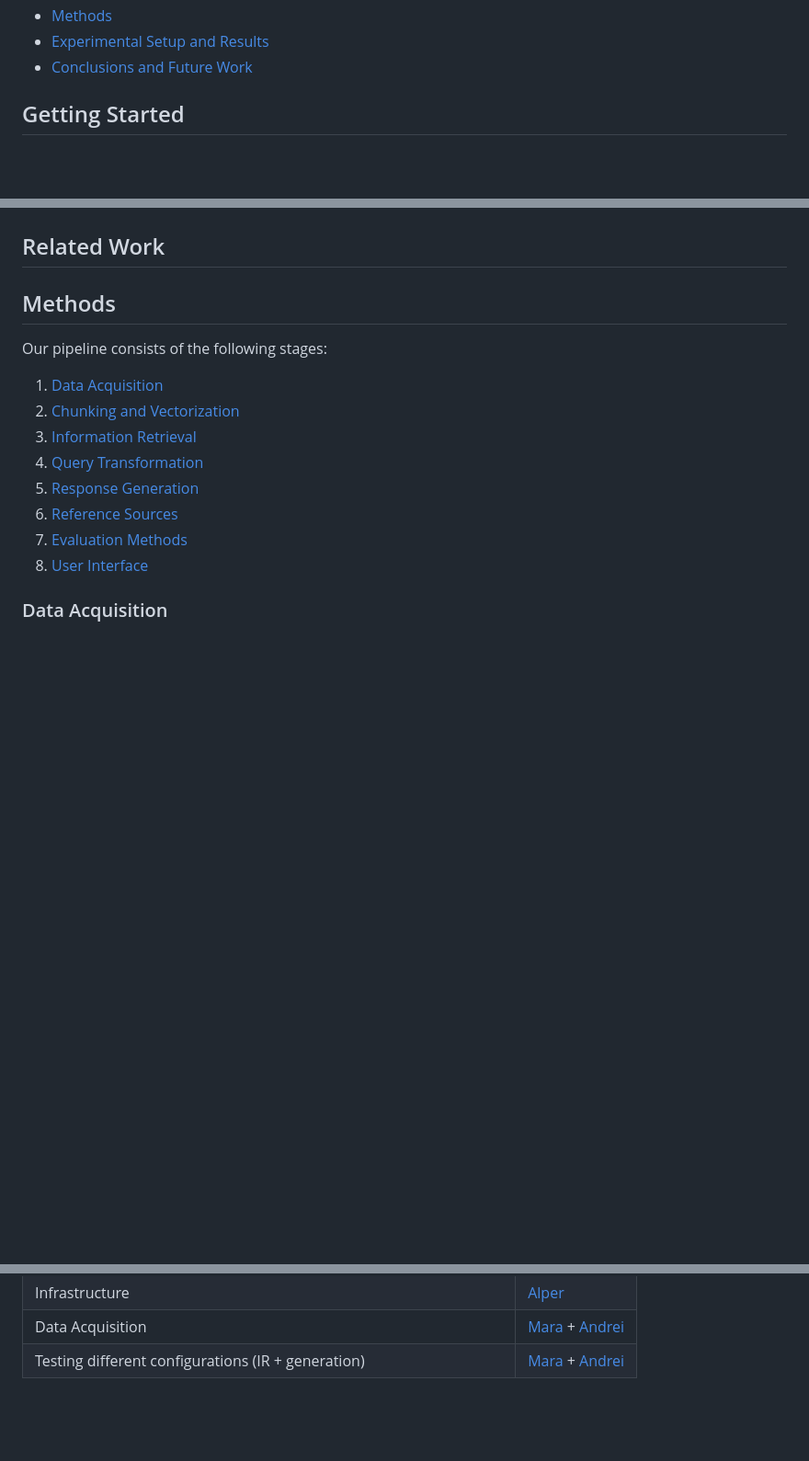
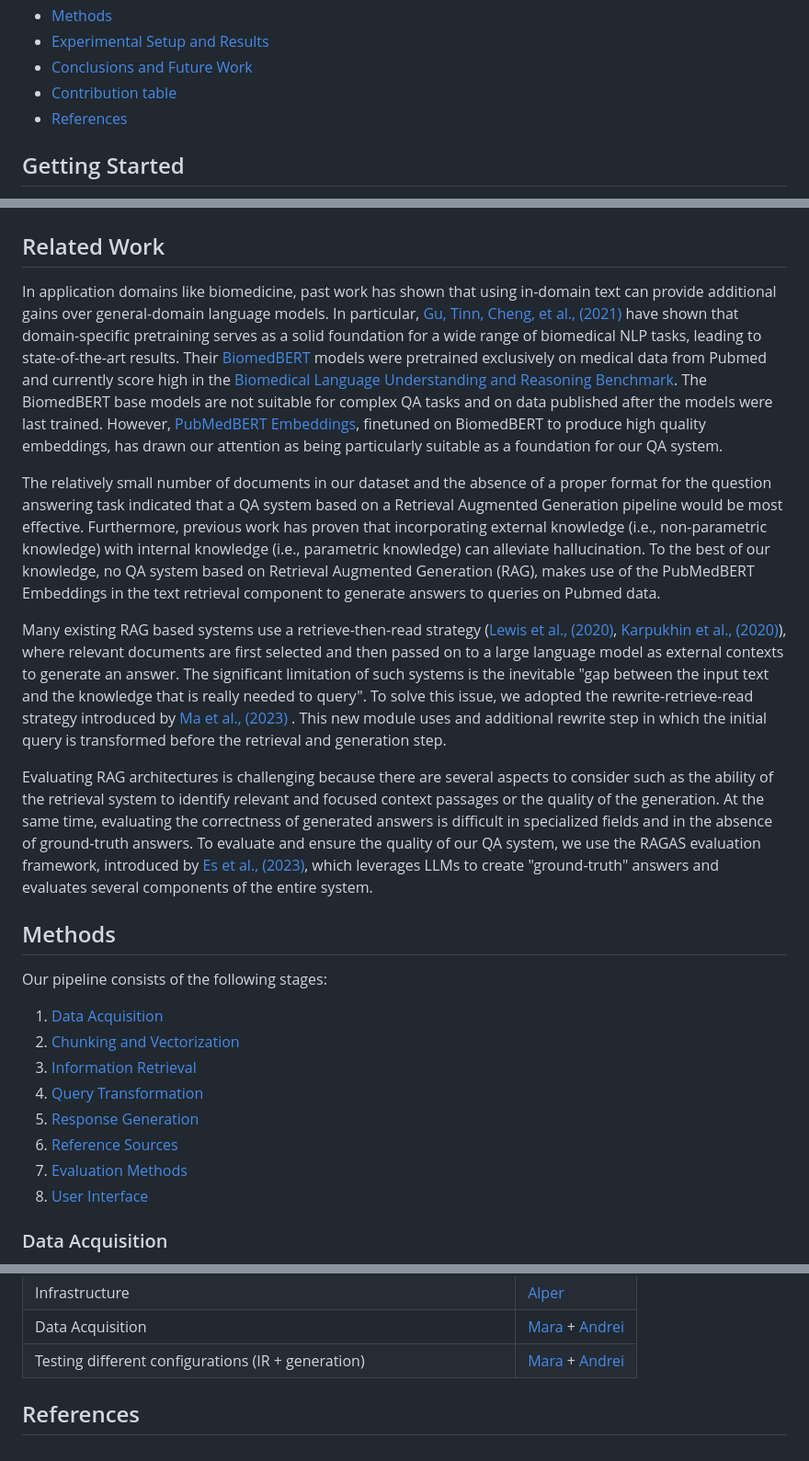
Before and after one commit to PrioteasaAndrei/QA-with-transformers-WS23, a Markdown page: README.md, 3 parts joined by grey strips. Shown at 92% size. Rendered like a GitHub page; folded sections open; blank space fills up the shorter version.

Commit message:
Finished related work.

```diff
--- a/README.md
+++ b/README.md
@@ -22,6 +22,8 @@ John Ziegler (ziegler@informatik.uni-heidelberg.de)
     <li><a href="#methods">Methods</a></li>
     <li><a href="#experimental-setup-and-results">Experimental Setup and Results</a></li>
     <li><a href="#conclusions-and-future-work">Conclusions and Future Work</a></li>
+    <li><a href="#contribution-table">Contribution table</a></li>
+    <li><a href="#references">References</a></li>
   </ul>
 </details>
 
@@ -66,6 +68,18 @@ Furthermore, we evaluate the performance of our system by using a custom designe
 The [Methods](#methods) section gives an extensive account of our approach covering especially data acquisition and preprocessing, embedding and storing of the corresponding vectors, document retrieval from a given query, answer generation and much more.
 
 ## Related Work
+
+In application domains like biomedicine, past work has shown that using in-domain text can provide additional gains over general-domain language models. In particular, [Gu, Tinn, Cheng, et al., (2021)](https://arxiv.org/pdf/2007.15779.pdf) have shown that domain-specific pretraining serves as a solid foundation for a wide range of biomedical
+NLP tasks, leading to state-of-the-art results. Their [BiomedBERT](https://microsoft.github.io/BLURB/models.html) models were pretrained exclusively on medical data from Pubmed and currently score high in the [Biomedical Language Understanding and Reasoning Benchmark](https://microsoft.github.io/BLURB/). The BiomedBERT base models are not suitable for complex QA tasks and on data published after the models were last trained.
+However, [PubMedBERT Embeddings](https://huggingface.co/NeuML/pubmedbert-base-embeddings), finetuned on BiomedBERT to produce high quality embeddings, has drawn our attention as being particularly suitable as a foundation for our QA system.
+
+The relatively small number of documents in our dataset and the absence of a proper format for the question answering task indicated that a QA system based on a Retrieval Augmented Generation pipeline would be most effective. Furthermore, previous work has proven that incorporating external knowledge (i.e., non-parametric knowledge) with internal knowledge (i.e., parametric knowledge) can alleviate hallucination.
+To the best of our knowledge, no QA system based on Retrieval Augmented Generation (RAG), makes use of the PubMedBERT Embeddings in the text retrieval component to generate answers to queries on Pubmed data.
+
+Many existing RAG based systems use a retrieve-then-read strategy ([Lewis et al., (2020)](https://proceedings.neurips.cc/paper/2020/hash/6b493230205f780e1bc26945df7481e5-Abstract.html), [Karpukhin et al., (2020)](https://aclanthology.org/2020.emnlp-main.550/)), where relevant documents are first selected and then passed on to a large language model as external contexts to generate an answer. The significant limitation of such systems is the inevitable "gap between the input text and the knowledge that is really needed to query". To solve this issue, we adopted the rewrite-retrieve-read strategy introduced by [Ma et al., (2023)](https://arxiv.org/pdf/2305.14283.pdf?ref=blog.langchain.dev) . This new module uses and additional rewrite step in which the initial query is transformed before the retrieval and generation step.
+
+Evaluating RAG architectures is challenging because there are several aspects to
+consider such as the ability of the retrieval system to identify relevant and focused context passages or the quality of the generation. At the same time, evaluating the correctness of generated answers is difficult in specialized fields and in the absence of ground-truth answers. To evaluate and ensure the quality of our QA system, we use the RAGAS evaluation framework, introduced by [Es et al., (2023)](https://arxiv.org/pdf/2309.15217.pdf), which leverages LLMs to create "ground-truth" answers and evaluates several components of the entire system.
 
 ## Methods
 Our pipeline consists of the following stages:
@@ -237,3 +251,6 @@ A lot of the features where implemented during Peer Programing sessions, so it's
 | Infrastructure |[Alper](README.md#L8)|
 | Data Acquisition |[Mara](README.md#L7) + [Andrei](README.md#L6)|
 | Testing different configurations (IR + generation) |[Mara](README.md#L7) + [Andrei](README.md#L6)|
+
+
+## References
```
